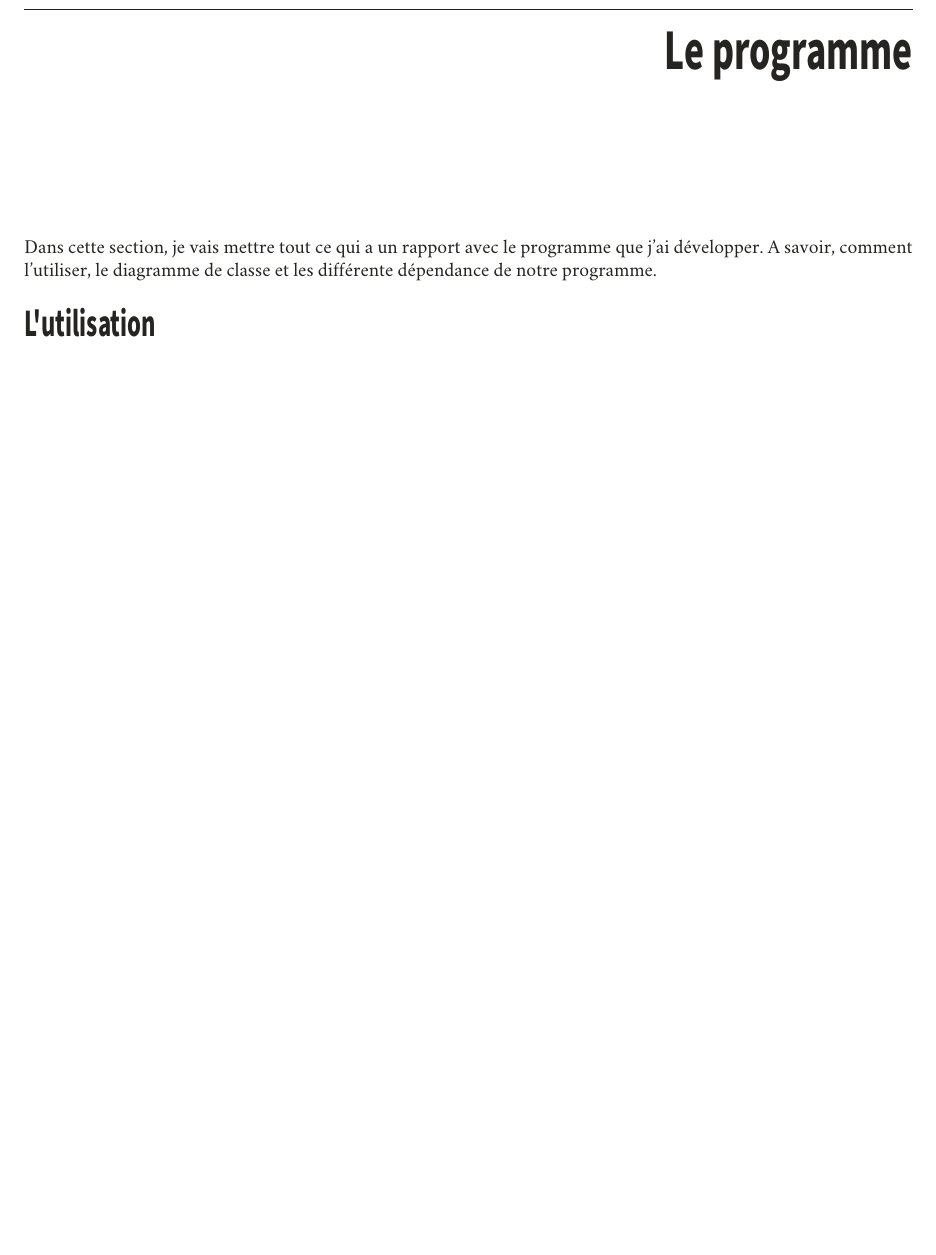
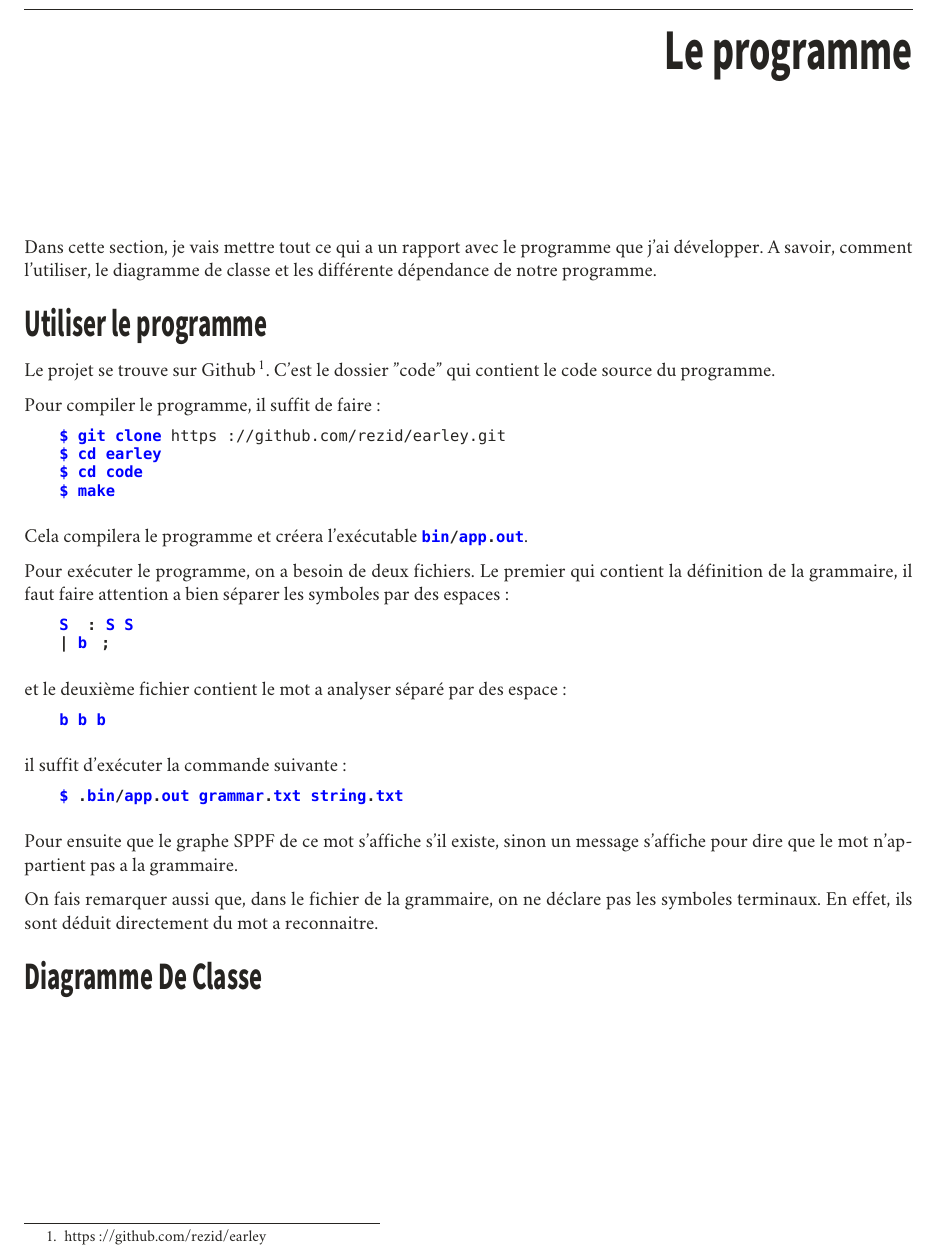
Before and after one commit to rezid/earley, a LaTeX document (rapport/test.tex): part of page 11 of 12, cut so that both start at the same text, the shorter picture padded with empty space. Compiled offline with XeLaTeX; a missing font is replaced by an installed copy or a similar font.

Commit message:
update rapport

```diff
--- a/rapport/test.tex
+++ b/rapport/test.tex
@@ -406,8 +406,39 @@ Il s'avère qu'il existe un meilleur algorithme pour ce problème, avec une comp
 
 \chapter{Le programme}
 Dans cette section, je vais mettre tout ce qui a un rapport avec le programme que j'ai développer. A savoir, comment l'utiliser, le diagramme de classe et les différente dépendance de notre programme.
-\section{L'utilisation}
+\section{Utiliser le programme}
+Le projet se trouve sur Github\footnote{https://github.com/rezid/earley}. C'est le dossier "code" qui contient le code source du programme.
 
+Pour compiler le programme, il suffit de faire:
+\begin{lstlisting}
+$ git clone ¤https://github.com/rezid/earley.git¤
+$ cd earley
+$ cd code
+$ make
+\end{lstlisting}
+
+Cela compilera le programme et créera l'exécutable \lstinline|bin/app.out|.
+
+Pour exécuter le programme, on a besoin de deux fichiers. Le premier qui contient la définition de la grammaire, il faut faire attention a bien séparer les symboles par des espaces:
+\begin{lstlisting}
+S : S S
+| b ;
+\end{lstlisting}
+et le deuxième fichier contient le mot a analyser séparé par des espace:
+\begin{lstlisting}
+b b b
+\end{lstlisting}
+
+il suffit d'exécuter la commande suivante:
+\begin{lstlisting}
+$ .bin/app.out grammar.txt string.txt
+\end{lstlisting}
+
+Pour ensuite que le graphe SPPF de ce mot s'affiche s'il existe, sinon un message s'affiche pour dire que le mot n'appartient pas a la grammaire.
+
+On fais remarquer aussi que, dans le fichier de la grammaire, on ne déclare pas les symboles terminaux. En effet, ils sont déduit directement du mot a reconnaitre.
+
+\section{Diagramme De Classe}
 \bibliographystyle {plain}
 \bibliography{mabiblio}
 \end{document}
```
Also changed, not shown: rapport/test.pdf.
